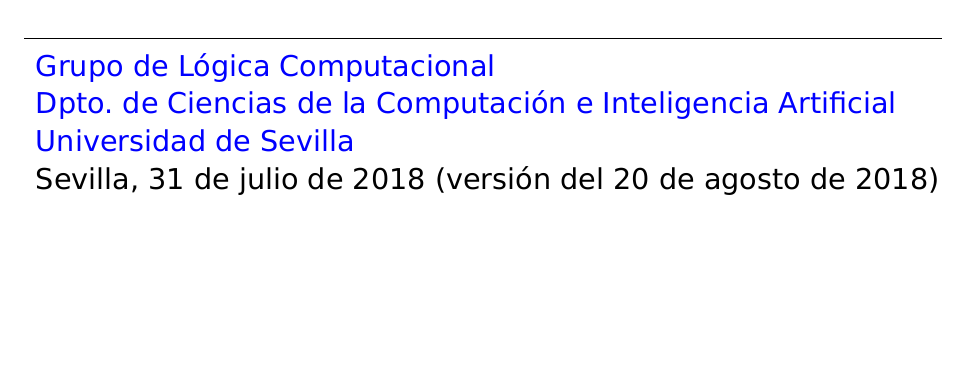
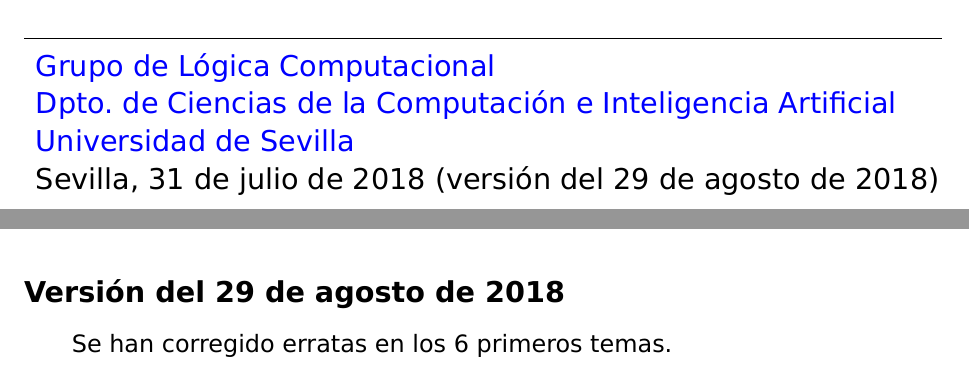
Before and after one commit to jaalonso/DAOconCoq, a LaTeX book (texto/DAOconCoq.tex): part of page 1 of 297 before the commit and two parts of pages 1 and 5 of 297 after it, the two joined at a grey line, cut so that both start at the same text, the shorter picture padded with empty space. The pictures show the PDF file texto/DAOconCoq.pdf that the author committed with the source.

Commit message:
Corregir erratas.

```diff
--- a/texto/DAOconCoq.tex
+++ b/texto/DAOconCoq.tex
@@ -82,7 +82,7 @@
            {Dpto. de Ciencias de la Computación e Inteligencia Artificial} \\
       \href{http://www.us.es}
            {Universidad de Sevilla}  \\
-      Sevilla, 31 de julio de 2018 (versión del 20 de agosto de 2018)
+      Sevilla, 31 de julio de 2018 (versión del 29 de agosto de 2018)
   \end{tabular}\hfill\mbox{}}
 
 %%%%%%%%%%%%%%%%%%%%%%%%%%%%%%%%%%%%%%%%%%%%%%%%%%%%%%%%%%%%%%%%%%%%%%%%%%%%%%
@@ -158,6 +158,10 @@
 
 Se ha añadido el capítulo 6 (Lógica en Coq).
 
+\subsection*{Versión del 29 de agosto de 2018}
+
+Se han corregido erratas en los 6 primeros temas.
+
 \chapter{Programación funcional y métodos elementales de demostración en Coq}
 \teoria{T1_PF_en_Coq.v}
 
```
Also changed, not shown: texto/DAOconCoq.pdf, texto/DAOconCoq.tex (2 more changed lines).
